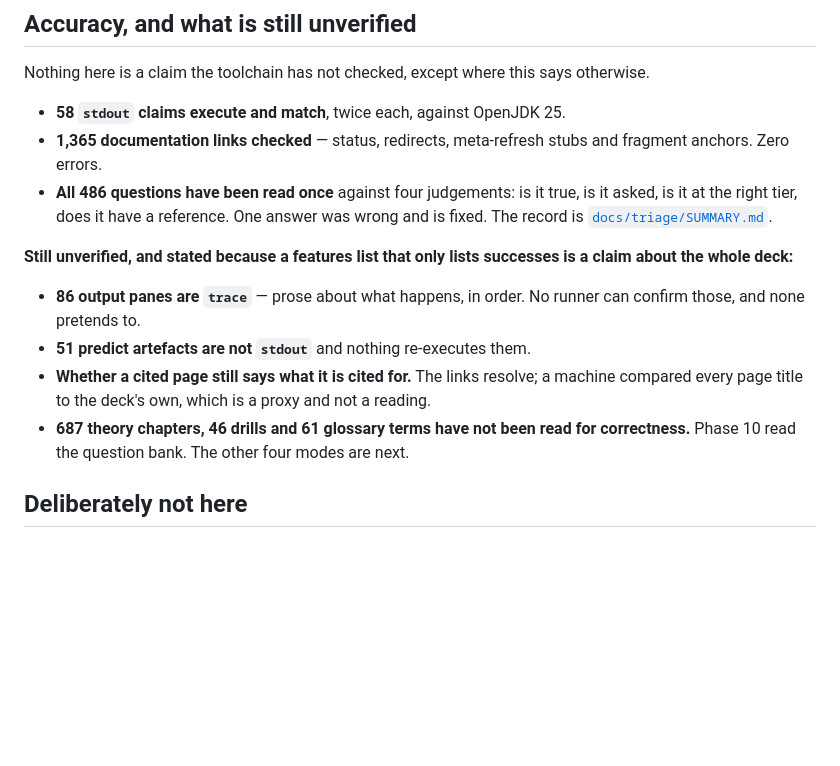
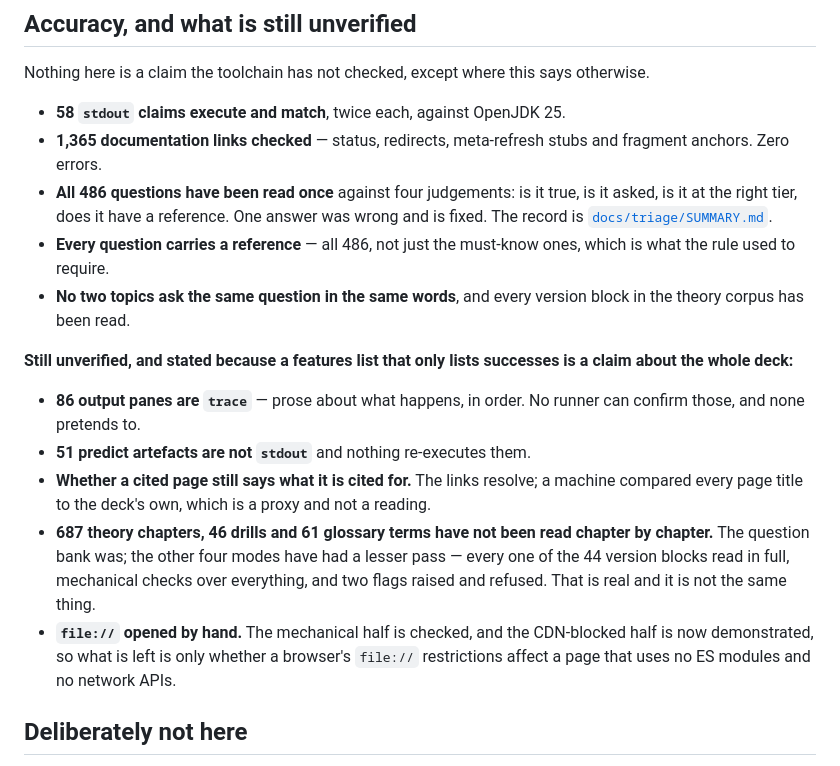
Before and after one commit to skystone1000/SpringDeck, a Markdown page: FEATURES.md, the part around the change. Drawn GitHub-style; blank space fills up the shorter version.

```diff
--- a/FEATURES.md
+++ b/FEATURES.md
@@ -138,6 +138,10 @@ otherwise.
   true, is it asked, is it at the right tier, does it have a reference. One
   answer was wrong and is fixed. The record is
   [`docs/triage/SUMMARY.md`](docs/triage/SUMMARY.md).
+- **Every question carries a reference** — all 486, not just the must-know
+  ones, which is what the rule used to require.
+- **No two topics ask the same question in the same words**, and every version
+  block in the theory corpus has been read.
 
 **Still unverified, and stated because a features list that only lists
 successes is a claim about the whole deck:**
@@ -149,8 +153,14 @@ successes is a claim about the whole deck:**
   a machine compared every page title to the deck's own, which is a proxy and
   not a reading.
 - **687 theory chapters, 46 drills and 61 glossary terms have not been read
-  for correctness.** Phase 10 read the question bank. The other four modes are
-  next.
+  chapter by chapter.** The question bank was; the other four modes have had a
+  lesser pass — every one of the 44 version blocks read in full, mechanical
+  checks over everything, and two flags raised and refused. That is real and it
+  is not the same thing.
+- **`file://` opened by hand.** The mechanical half is checked, and the
+  CDN-blocked half is now demonstrated, so what is left is only whether a
+  browser's `file://` restrictions affect a page that uses no ES modules and no
+  network APIs.
 
 ## Deliberately not here
 
```
Also changed, not shown: CLAUDE.md (+35 -1 lines).
